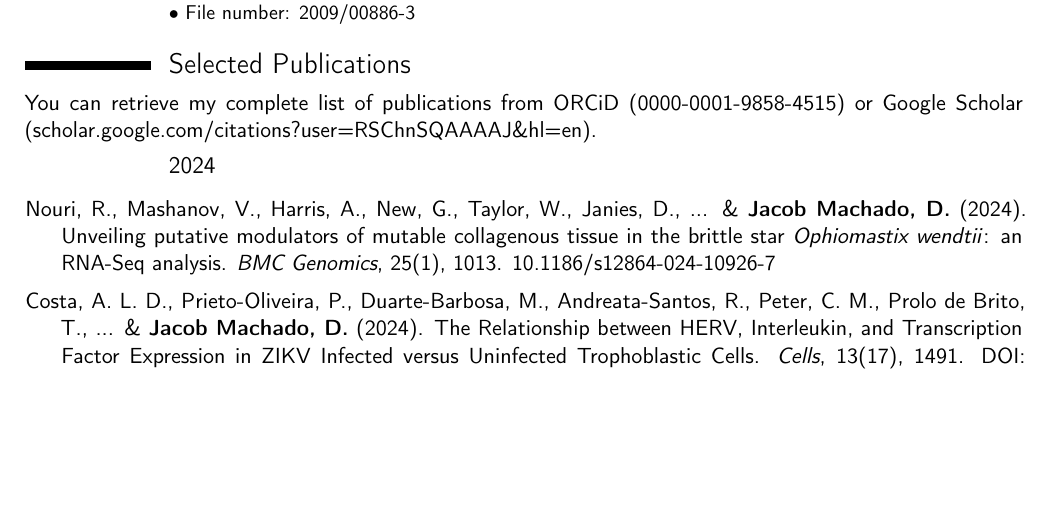
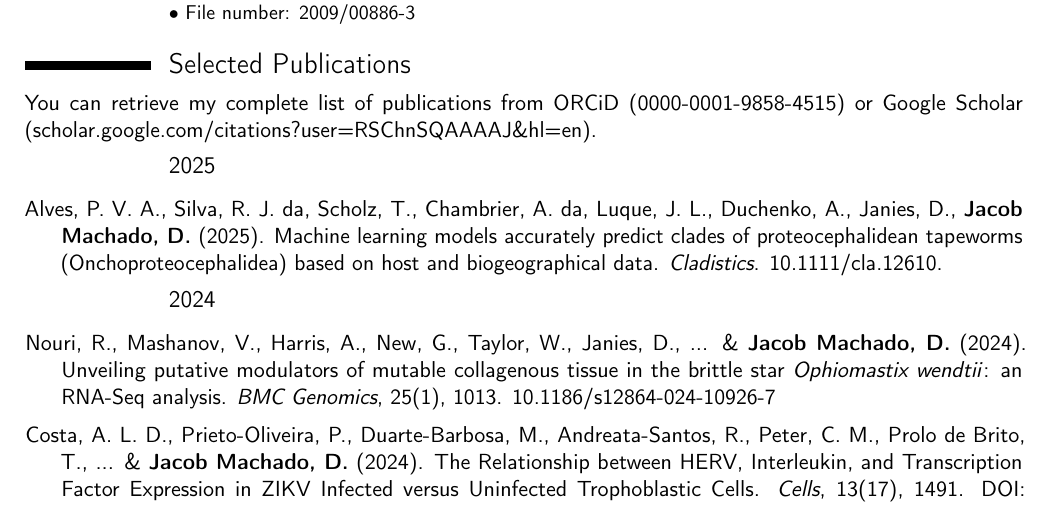
Before and after one commit to machadodj/MachadoDJ_CV, a LaTeX CV (MachadoDJ_CV.tex): part of page 3 of 17, cut so that both start at the same text, the shorter picture padded with empty space. Compiled offline with pdfLaTeX.

Commit message:
New paper

```diff
--- a/MachadoDJ_CV.tex
+++ b/MachadoDJ_CV.tex
@@ -330,6 +341,18 @@ You can retrieve my complete list of publications from ORCiD (\href{https://orci
 % \subsection{Peer Reviewed Publications}
 
 %%%%%%%%%%
+%% 2025 %%
+%%%%%%%%%%
+
+\subsection{2025}
+
+	{\setlength{\parskip}{.5em}\renewcommand{\baselinestretch}{2.0}\begin{hangparas}{.25in}{1}
+
+		Alves, P. V. A., Silva, R. J. da, Scholz, T., Chambrier, A. da, Luque, J. L., Duchenko, A., Janies, D., \textbf{Jacob Machado, D.} (2025). Machine learning models accurately predict clades of proteocephalidean tapeworms (Onchoproteocephalidea) based on host and biogeographical data. \textit{Cladistics}. \href{https://doi.org/10.1111/cla.12610}{10.1111/cla.12610}.
+
+	\end{hangparas}}
+
+%%%%%%%%%%
 %% 2024 %%
 %%%%%%%%%%
 
```
Also changed, not shown: MachadoDJ_CV.pdf, MachadoDJ_CV.tex (11 more changed lines).
